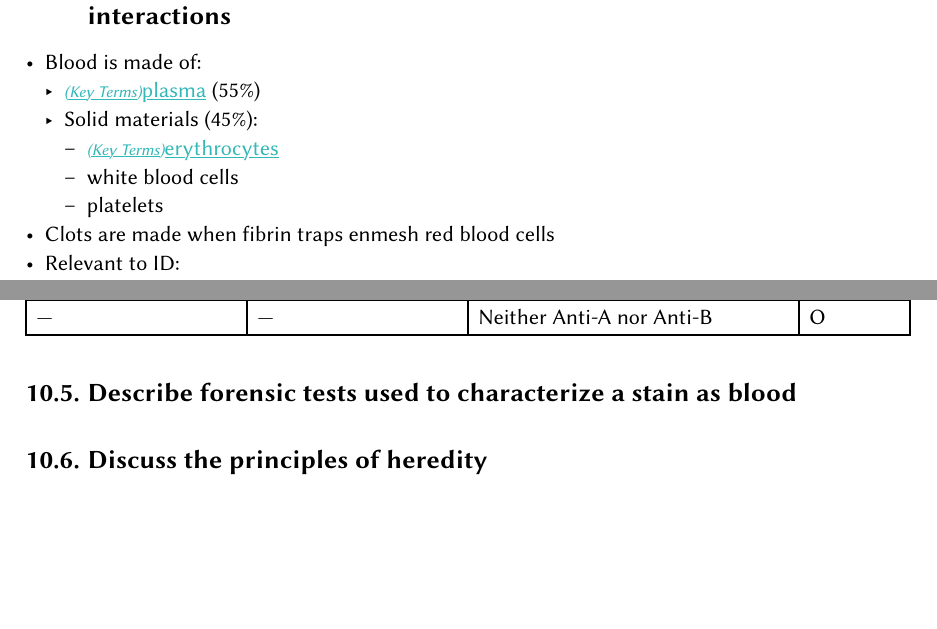
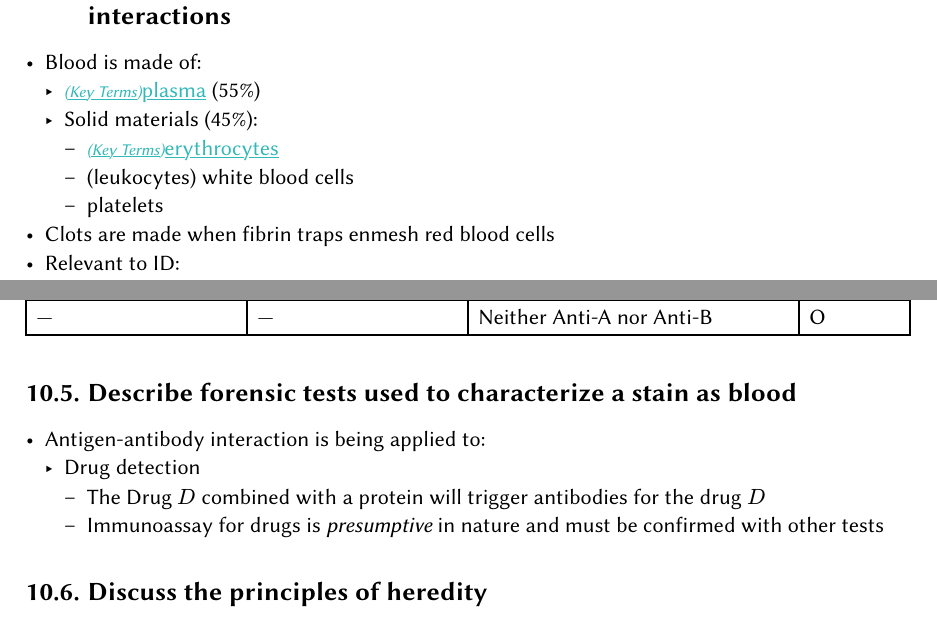
Before and after one commit to BenRaz123/fdu_notes, a Typst document (notes.typ): two parts of pages 28 and 29 of 30, joined at a grey line, cut so that both start at the same text, the shorter picture padded with empty space. Compiled offline with Typst 0.15.

Commit message:
made changes
Signed-off-by: ben <ben.raz@student.winstonprep.edu>

```diff
--- a/notes.typ
+++ b/notes.typ
@@ -1313,7 +1313,7 @@ $ M = product^("lens"_n)_("lens"_0) M_"lens" $ ($M$ = magnification)
     - @ch15[plasma] (55%)
     - Solid materials (45%):
         - @ch15[erythrocytes]
-        - white blood cells
+        - (leukocytes) white blood cells
         - platelets
 - Clots are made when fibrin traps enmesh red blood cells
 - Relevant to ID:
@@ -1387,7 +1387,16 @@ $ M = product^("lens"_n)_("lens"_0) M_"lens" $ ($M$ = magnification)
 
 == Describe forensic tests used to characterize a stain as blood
 
+- Antigen-antibody interaction is being applied to:
+    - Drug detection
+        - The Drug $D$ combined with a protein will trigger antibodies for the
+          drug $D$
+        - Immunoassay for drugs is _presumptive_ in nature and must be confirmed
+          with other tests
+
 == Discuss the principles of heredity
+
+-
 
 == Summarize the lab tests necessary to characterize seminal stains
 
```
Also changed, not shown: notes.typ (2 more changed lines).
